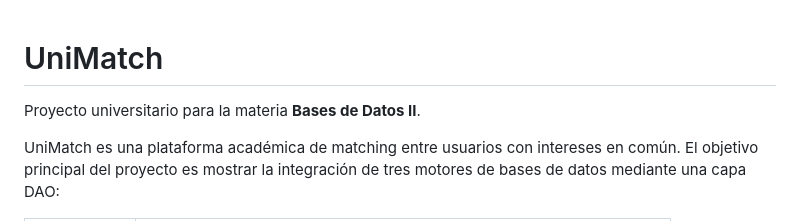
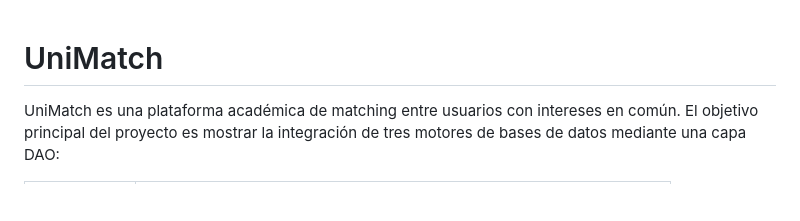
Before and after one commit to Melibarrera13/uniMatch, a Markdown page: README.md, the part around the change. Rendered like a GitHub page; blank space fills up the shorter version.

```diff
--- a/README.md
+++ b/README.md
@@ -1,6 +1,4 @@
 # UniMatch
-
-Proyecto universitario para la materia **Bases de Datos II**.
 
 UniMatch es una plataforma académica de matching entre usuarios con intereses en común. El objetivo principal del proyecto es mostrar la integración de tres motores de bases de datos mediante una capa DAO:
 
```
